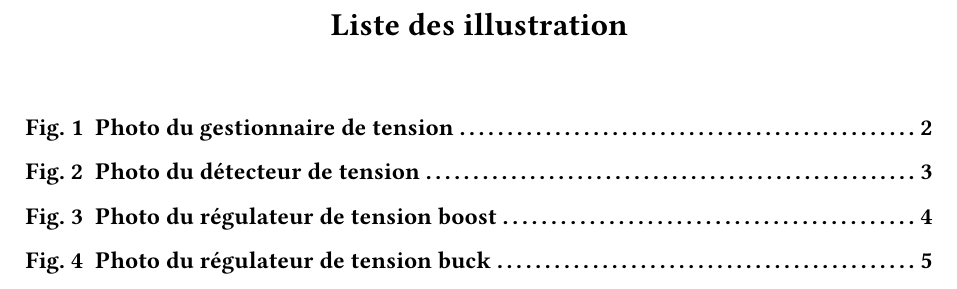
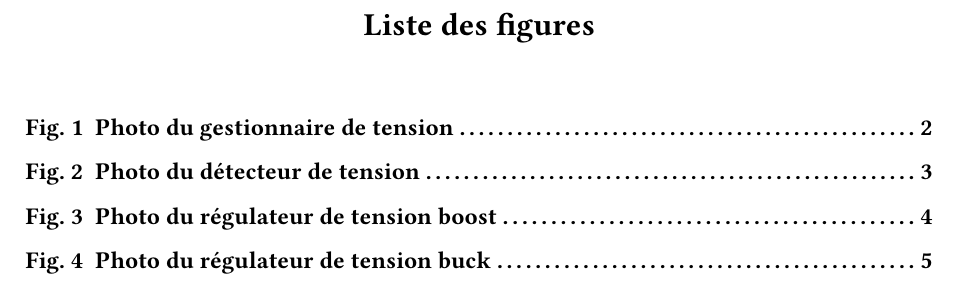
Before and after one commit to spyadrian/li-ion-charger-pcb, a Typst document (report/report.typ): part of page 4 of 14, cut so that both start at the same text. Compiled offline with Typst 0.15; a missing font is replaced by an installed copy or a similar font.

Commit message:
chore: rename outline for figure

```diff
--- a/report/report.typ
+++ b/report/report.typ
@@ -12,7 +12,7 @@
 
 #outline(title: "Table des matières")
 
-#outline(title: "Liste des illustration", target: figure.where(kind: image))
+#outline(title: "Liste des figures", target: figure.where(kind: image))
 
 #outline(title: "Liste des tableaux", target: figure.where(kind: table))
 
```
